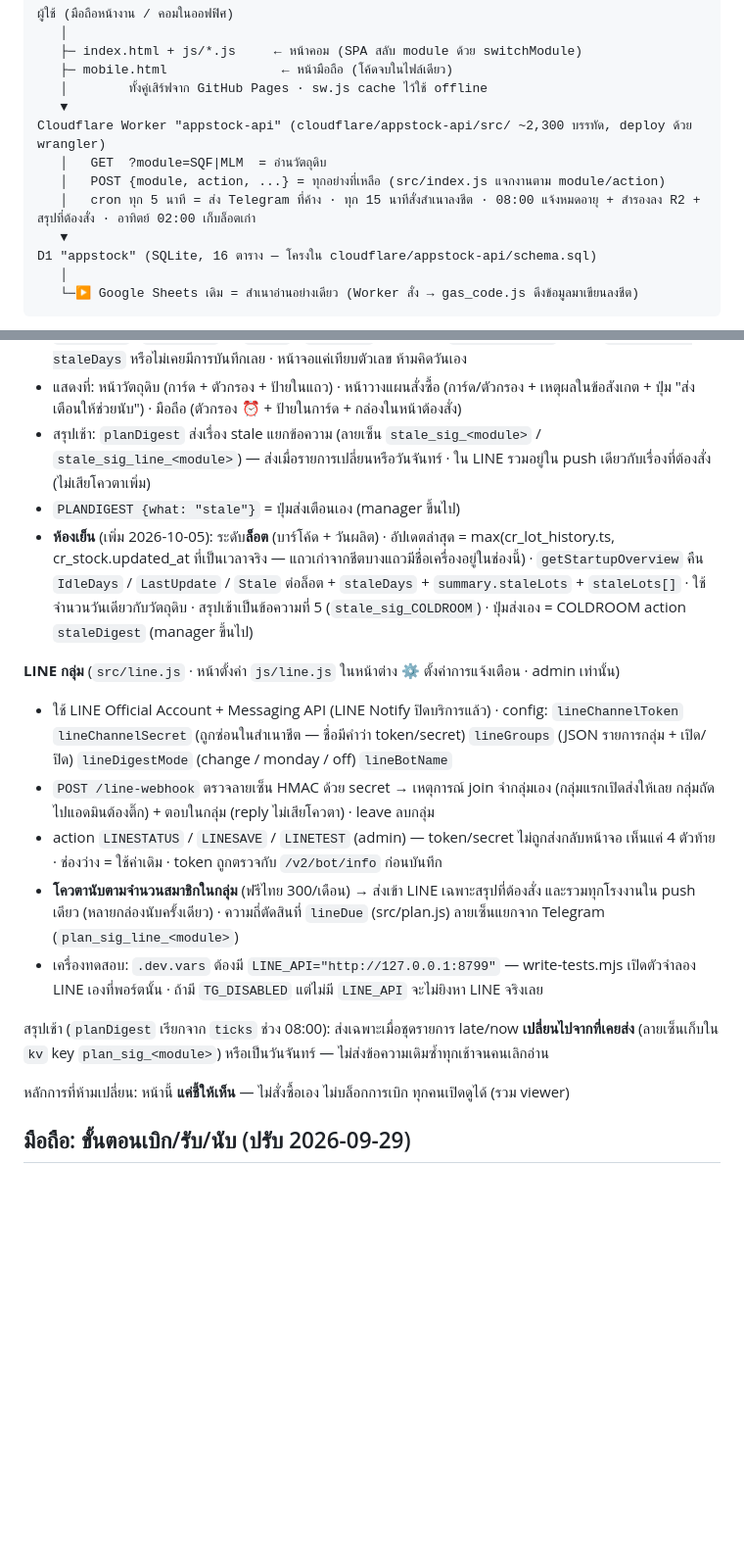
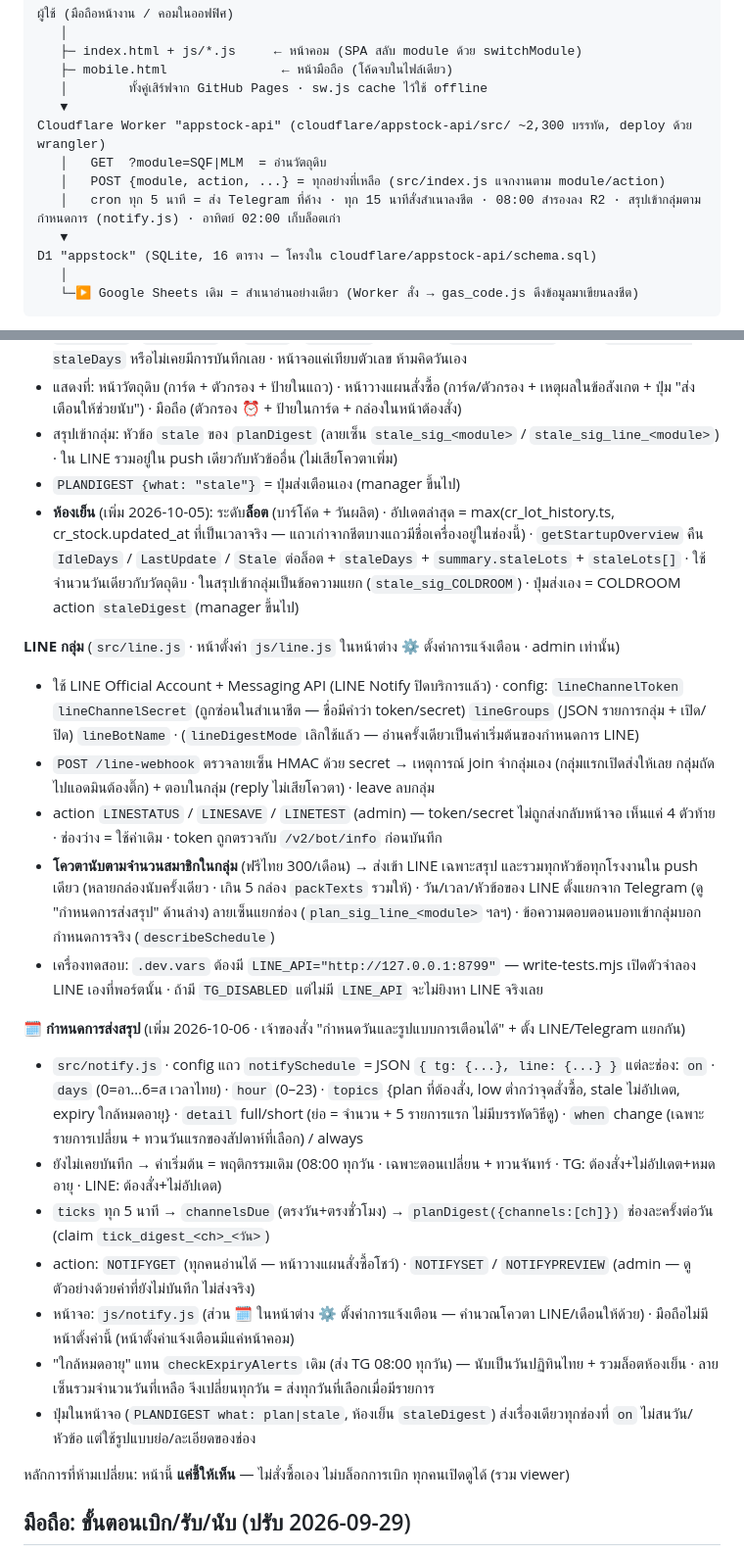
Before and after one commit to KungrcKMK/appstock, a Markdown page: docs/ARCHITECTURE.md, 2 parts joined by grey strips. Shown at 98% size. Rendered like a GitHub page; blank space fills up the shorter version.

Commit message:
กำหนดการส่งสรุปเข้ากลุ่ม: เลือกวัน/เวลา/หัวข้อ/รูปแบบ แยก Telegram กับ LINE (sw v86)
เจ้าของสั่ง "การแจ้งเตือนสต๊อกทำให้ กำหนด วันและรูปแบบการเตือนได้"
- หลังบ้าน src/notify.js: NOTIFYGET / NOTIFYSET / NOTIFYPREVIEW (admin) เก็บใน config notifySchedule
- หัวข้อ: ที่ต้องสั่งซื้อ / ต่ำกว่าจุดสั่งซื้อ (ใหม่) / ไม่อัปเดตเกินกำหนด / ใกล้หมดอายุ (ย้ายมาจาก checkExpiryAlerts + รวมห้องเย็น)
- แบบละเอียด / ย่อ · ส่งทุกครั้ง / เฉพาะเมื่อรายการเปลี่ยน (ทวนวันแรกของสัปดาห์ที่เลือก)
- cron ส่งตามวัน+ชั่วโมงของแต่ละช่อง · LINE เกิน 5 กล่องรวมให้ (packTexts)
- ค่าเริ่มต้น = พฤติกรรมเดิม (08:00 ทุกวัน เฉพาะตอนเปลี่ยน + ทวนจันทร์)
- หน้าจอ: ส่วน 🗓️ ในหน้าต่าง ⚙️ ตั้งค่าการแจ้งเตือน (js/notify.js) + ดูตัวอย่างข้อความ + คำนวณโควตา LINE
- หน้าวางแผนสั่งซื้อโชว์กำหนดการแทนติ๊ก "ทุกเช้า 08:00" · บอทตอบตอนเข้ากลุ่มบอกกำหนดการจริง
- นับวันหมดอายุเป็นวันปฏิทินไทย (ส่งตอนเย็นไม่คลาด 1 วัน)
- ทดสอบการเขียน 206 เคสผ่าน · npm test 46 ผ่าน

Co-Authored-By: Claude Opus 5.5 <noreply@anthropic.com>

```diff
--- a/docs/ARCHITECTURE.md
+++ b/docs/ARCHITECTURE.md
@@ -15,7 +15,7 @@
 Cloudflare Worker "appstock-api" (cloudflare/appstock-api/src/ ~2,300 บรรทัด, deploy ด้วย wrangler)
    │   GET  ?module=SQF|MLM  = อ่านวัตถุดิบ
    │   POST {module, action, ...} = ทุกอย่างที่เหลือ (src/index.js แจกงานตาม module/action)
-   │   cron ทุก 5 นาที = ส่ง Telegram ที่ค้าง · ทุก 15 นาทีสั่งสำเนาลงชีต · 08:00 แจ้งหมดอายุ + สำรองลง R2 + สรุปที่ต้องสั่ง · อาทิตย์ 02:00 เก็บล็อตเก่า
+   │   cron ทุก 5 นาที = ส่ง Telegram ที่ค้าง · ทุก 15 นาทีสั่งสำเนาลงชีต · 08:00 สำรองลง R2 · สรุปเข้ากลุ่มตามกำหนดการ (notify.js) · อาทิตย์ 02:00 เก็บล็อตเก่า
    ▼
 D1 "appstock" (SQLite, 16 ตาราง — โครงใน cloudflare/appstock-api/schema.sql)
    │
@@ -138,23 +138,32 @@ cron 08:00 (เวลาไทย) → `backupAll` เขียน JSON ทั
 - หลังบ้านนับวันให้ (`idleDaysTH` = วันปฏิทินไทย): `GET ?module=` คืน `IdleDays` / `LastUpdate` ทุกแถว + `staleDays` · `USAGEPLAN` คืน `stale` / `idleDays` ต่อรายการ + `summary.stale`
   · ค้าง = `idleDays > staleDays` หรือไม่เคยมีการบันทึกเลย · หน้าจอแค่เทียบตัวเลข ห้ามคิดวันเอง
 - แสดงที่: หน้าวัตถุดิบ (การ์ด + ตัวกรอง + ป้ายในแถว) · หน้าวางแผนสั่งซื้อ (การ์ด/ตัวกรอง + เหตุผลในข้อสังเกต + ปุ่ม "ส่งเตือนให้ช่วยนับ") · มือถือ (ตัวกรอง ⏰ + ป้ายในการ์ด + กล่องในหน้าต้องสั่ง)
-- สรุปเช้า: `planDigest` ส่งเรื่อง stale แยกข้อความ (ลายเซ็น `stale_sig_<module>` / `stale_sig_line_<module>`) — ส่งเมื่อรายการเปลี่ยนหรือวันจันทร์ · ใน LINE รวมอยู่ใน push เดียวกับเรื่องที่ต้องสั่ง (ไม่เสียโควตาเพิ่ม)
+- สรุปเข้ากลุ่ม: หัวข้อ `stale` ของ `planDigest` (ลายเซ็น `stale_sig_<module>` / `stale_sig_line_<module>`) · ใน LINE รวมอยู่ใน push เดียวกับหัวข้ออื่น (ไม่เสียโควตาเพิ่ม)
 - `PLANDIGEST {what: "stale"}` = ปุ่มส่งเตือนเอง (manager ขึ้นไป)
 - **ห้องเย็น** (เพิ่ม 2026-10-05): ระดับ**ล็อต** (บาร์โค้ด + วันผลิต) · อัปเดตล่าสุด = max(cr_lot_history.ts, cr_stock.updated_at ที่เป็นเวลาจริง —
   แถวเก่าจากชีตบางแถวมีชื่อเครื่องอยู่ในช่องนี้) · `getStartupOverview` คืน `IdleDays` / `LastUpdate` / `Stale` ต่อล็อต + `staleDays` + `summary.staleLots` + `staleLots[]`
-  · ใช้จำนวนวันเดียวกับวัตถุดิบ · สรุปเช้าเป็นข้อความที่ 5 (`stale_sig_COLDROOM`) · ปุ่มส่งเอง = COLDROOM action `staleDigest` (manager ขึ้นไป)
+  · ใช้จำนวนวันเดียวกับวัตถุดิบ · ในสรุปเข้ากลุ่มเป็นข้อความแยก (`stale_sig_COLDROOM`) · ปุ่มส่งเอง = COLDROOM action `staleDigest` (manager ขึ้นไป)
 
 **LINE กลุ่ม** (`src/line.js` · หน้าตั้งค่า `js/line.js` ในหน้าต่าง ⚙️ ตั้งค่าการแจ้งเตือน · admin เท่านั้น)
 - ใช้ LINE Official Account + Messaging API (LINE Notify ปิดบริการแล้ว) · config: `lineChannelToken` `lineChannelSecret` (ถูกซ่อนในสำเนาชีต — ชื่อมีคำว่า token/secret)
-  `lineGroups` (JSON รายการกลุ่ม + เปิด/ปิด) `lineDigestMode` (change / monday / off) `lineBotName`
+  `lineGroups` (JSON รายการกลุ่ม + เปิด/ปิด) `lineBotName` · (`lineDigestMode` เลิกใช้แล้ว — อ่านครั้งเดียวเป็นค่าเริ่มต้นของกำหนดการ LINE)
 - `POST /line-webhook` ตรวจลายเซ็น HMAC ด้วย secret → เหตุการณ์ join จำกลุ่มเอง (กลุ่มแรกเปิดส่งให้เลย กลุ่มถัดไปแอดมินต้องติ๊ก) + ตอบในกลุ่ม (reply ไม่เสียโควตา) · leave ลบกลุ่ม
 - action `LINESTATUS` / `LINESAVE` / `LINETEST` (admin) — token/secret ไม่ถูกส่งกลับหน้าจอ เห็นแค่ 4 ตัวท้าย · ช่องว่าง = ใช้ค่าเดิม · token ถูกตรวจกับ `/v2/bot/info` ก่อนบันทึก
-- **โควตานับตามจำนวนสมาชิกในกลุ่ม** (ฟรีไทย 300/เดือน) → ส่งเข้า LINE เฉพาะสรุปที่ต้องสั่ง และรวมทุกโรงงานใน push เดียว (หลายกล่องนับครั้งเดียว)
-  · ความถี่ตัดสินที่ `lineDue` (src/plan.js) ลายเซ็นแยกจาก Telegram (`plan_sig_line_<module>`)
+- **โควตานับตามจำนวนสมาชิกในกลุ่ม** (ฟรีไทย 300/เดือน) → ส่งเข้า LINE เฉพาะสรุป และรวมทุกหัวข้อทุกโรงงานใน push เดียว (หลายกล่องนับครั้งเดียว · เกิน 5 กล่อง `packTexts` รวมให้)
+  · วัน/เวลา/หัวข้อของ LINE ตั้งแยกจาก Telegram (ดู "กำหนดการส่งสรุป" ด้านล่าง) ลายเซ็นแยกช่อง (`plan_sig_line_<module>` ฯลฯ)
+  · ข้อความตอบตอนบอทเข้ากลุ่มบอกกำหนดการจริง (`describeSchedule`)
 - เครื่องทดสอบ: `.dev.vars` ต้องมี `LINE_API="http://127.0.0.1:8799"` — write-tests.mjs เปิดตัวจำลอง LINE เองที่พอร์ตนั้น · ถ้ามี `TG_DISABLED` แต่ไม่มี `LINE_API` จะไม่ยิงหา LINE จริงเลย
 
-สรุปเช้า (`planDigest` เรียกจาก `ticks` ช่วง 08:00): ส่งเฉพาะเมื่อชุดรายการ late/now **เปลี่ยนไปจากที่เคยส่ง** (ลายเซ็นเก็บใน `kv` key `plan_sig_<module>`)
-หรือเป็นวันจันทร์ — ไม่ส่งข้อความเดิมซ้ำทุกเช้าจนคนเลิกอ่าน
+**🗓️ กำหนดการส่งสรุป** (เพิ่ม 2026-10-06 · เจ้าของสั่ง "กำหนดวันและรูปแบบการเตือนได้" + ตั้ง LINE/Telegram แยกกัน)
+- `src/notify.js` · config แถว `notifySchedule` = JSON `{ tg: {...}, line: {...} }` แต่ละช่อง:
+  `on` · `days` (0=อา…6=ส เวลาไทย) · `hour` (0–23) · `topics` {plan ที่ต้องสั่ง, low ต่ำกว่าจุดสั่งซื้อ, stale ไม่อัปเดต, expiry ใกล้หมดอายุ}
+  · `detail` full/short (ย่อ = จำนวน + 5 รายการแรก ไม่มีบรรทัดวิธีดู) · `when` change (เฉพาะรายการเปลี่ยน + ทวนวันแรกของสัปดาห์ที่เลือก) / always
+- ยังไม่เคยบันทึก → ค่าเริ่มต้น = พฤติกรรมเดิม (08:00 ทุกวัน · เฉพาะตอนเปลี่ยน + ทวนจันทร์ · TG: ต้องสั่ง+ไม่อัปเดต+หมดอายุ · LINE: ต้องสั่ง+ไม่อัปเดต)
+- `ticks` ทุก 5 นาที → `channelsDue` (ตรงวัน+ตรงชั่วโมง) → `planDigest({channels:[ch]})` ช่องละครั้งต่อวัน (claim `tick_digest_<ch>_<วัน>`)
+- action: `NOTIFYGET` (ทุกคนอ่านได้ — หน้าวางแผนสั่งซื้อโชว์) · `NOTIFYSET` / `NOTIFYPREVIEW` (admin — ดูตัวอย่างด้วยค่าที่ยังไม่บันทึก ไม่ส่งจริง)
+- หน้าจอ: `js/notify.js` (ส่วน 🗓️ ในหน้าต่าง ⚙️ ตั้งค่าการแจ้งเตือน — คำนวณโควตา LINE/เดือนให้ด้วย) · มือถือไม่มีหน้าตั้งค่านี้ (หน้าตั้งค่าแจ้งเตือนมีแค่หน้าคอม)
+- "ใกล้หมดอายุ" แทน `checkExpiryAlerts` เดิม (ส่ง TG 08:00 ทุกวัน) — นับเป็นวันปฏิทินไทย + รวมล็อตห้องเย็น · ลายเซ็นรวมจำนวนวันที่เหลือ จึงเปลี่ยนทุกวัน = ส่งทุกวันที่เลือกเมื่อมีรายการ
+- ปุ่มในหน้าจอ (`PLANDIGEST what: plan|stale`, ห้องเย็น `staleDigest`) ส่งเรื่องเดียวทุกช่องที่ `on` ไม่สนวัน/หัวข้อ แต่ใช้รูปแบบย่อ/ละเอียดของช่อง
 
 หลักการที่ห้ามเปลี่ยน: หน้านี้ **แค่ชี้ให้เห็น** — ไม่สั่งซื้อเอง ไม่บล็อกการเบิก ทุกคนเปิดดูได้ (รวม viewer)
 
```
Also changed, not shown: CLAUDE.md (+1 -1 lines).
